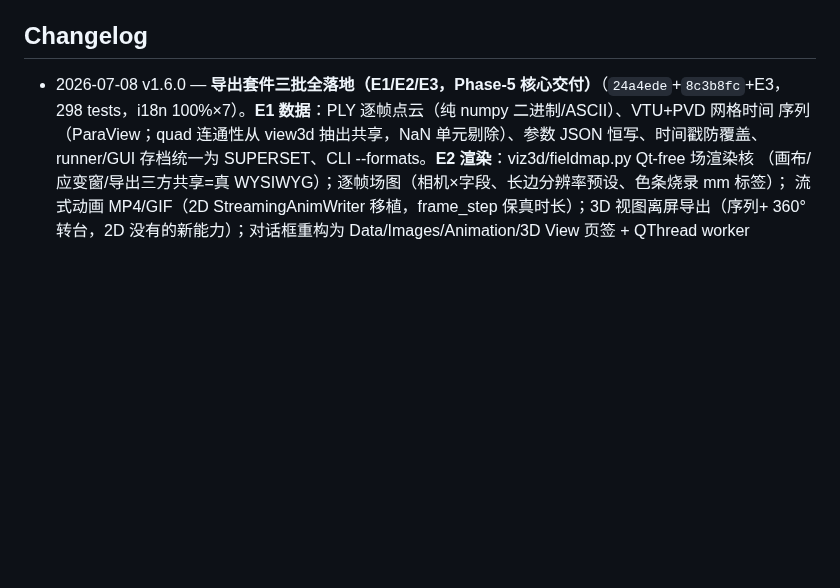
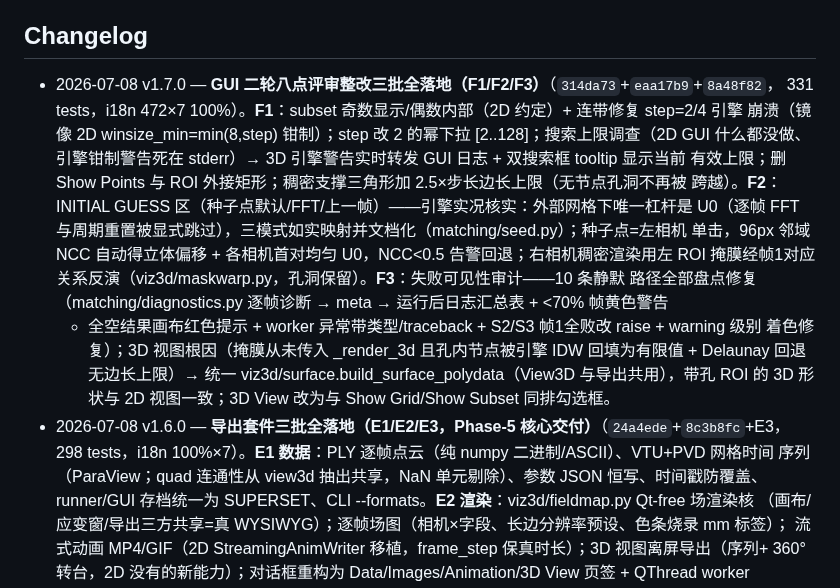
Before and after one commit to zachtong/pyALDIC-3D, a Markdown page: docs/architecture/00_INDEX.md, the part around the change. Rendered like a GitHub page; blank space fills up the shorter version.

Commit message:
docs(index): v1.7.0 changelog — round-2 GUI review F1/F2/F3

```diff
--- a/docs/architecture/00_INDEX.md
+++ b/docs/architecture/00_INDEX.md
@@ -64,6 +64,20 @@
 
 ## Changelog
 
+- 2026-07-08 v1.7.0 — **GUI 二轮八点评审整改三批全落地（F1/F2/F3）**（`314da73`+`eaa17b9`+`8a48f82`，
+  331 tests，i18n 472×7 100%）。**F1**：subset 奇数显示/偶数内部（2D 约定）+ 连带修复 step=2/4 引擎
+  崩溃（镜像 2D winsize_min=min(8,step) 钳制）；step 改 2 的幂下拉 [2..128]；搜索上限调查（2D GUI
+  什么都没做、引擎钳制警告死在 stderr）→ 3D 引擎警告实时转发 GUI 日志 + 双搜索框 tooltip 显示当前
+  有效上限；删 Show Points 与 ROI 外接矩形；稠密支撑三角形加 2.5×步长边长上限（无节点孔洞不再被
+  跨越）。**F2**：INITIAL GUESS 区（种子点默认/FFT/上一帧）——引擎实况核实：外部网格下唯一杠杆是
+  U0（逐帧 FFT 与周期重置被显式跳过），三模式如实映射并文档化（matching/seed.py）；种子点=左相机
+  单击，96px 邻域 NCC 自动得立体偏移 + 各相机首对均匀 U0，NCC<0.5 告警回退；右相机稠密渲染用左
+  ROI 掩膜经帧1对应关系反演（viz3d/maskwarp.py，孔洞保留）。**F3**：失败可见性审计——10 条静默
+  路径全部盘点修复（matching/diagnostics.py 逐帧诊断 → meta → 运行后日志汇总表 + <70% 帧黄色警告
+  + 全空结果画布红色提示 + worker 异常带类型/traceback + S2/S3 帧1全败改 raise + warning 级别
+  着色修复）；3D 视图根因（掩膜从未传入 _render_3d 且孔内节点被引擎 IDW 回填为有限值 + Delaunay
+  回退无边长上限）→ 统一 viz3d/surface.build_surface_polydata（View3D 与导出共用），带孔 ROI 的
+  3D 形状与 2D 视图一致；3D View 改为与 Show Grid/Show Subset 同排勾选框。
 - 2026-07-08 v1.6.0 — **导出套件三批全落地（E1/E2/E3，Phase-5 核心交付）**（`24a4ede`+`8c3b8fc`+E3，
   298 tests，i18n 100%×7）。**E1 数据**：PLY 逐帧点云（纯 numpy 二进制/ASCII）、VTU+PVD 网格时间
   序列（ParaView；quad 连通性从 view3d 抽出共享，NaN 单元剔除）、参数 JSON 恒写、时间戳防覆盖、
```
